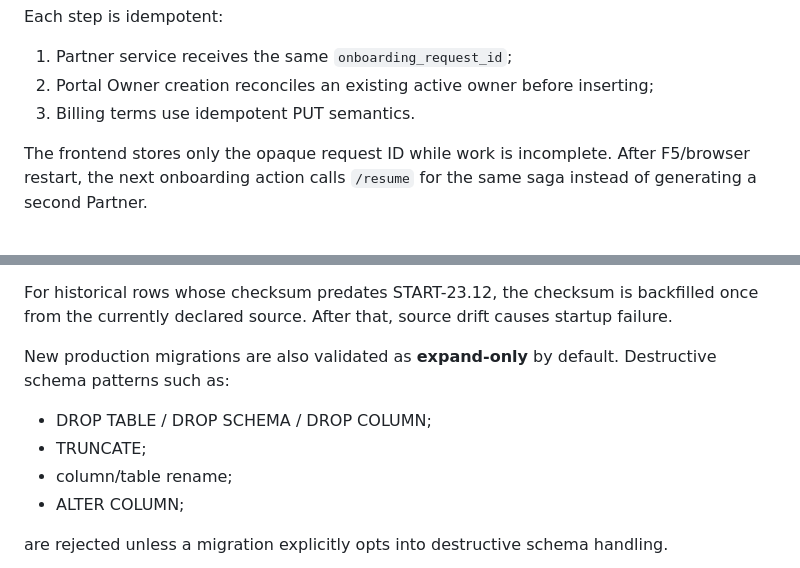
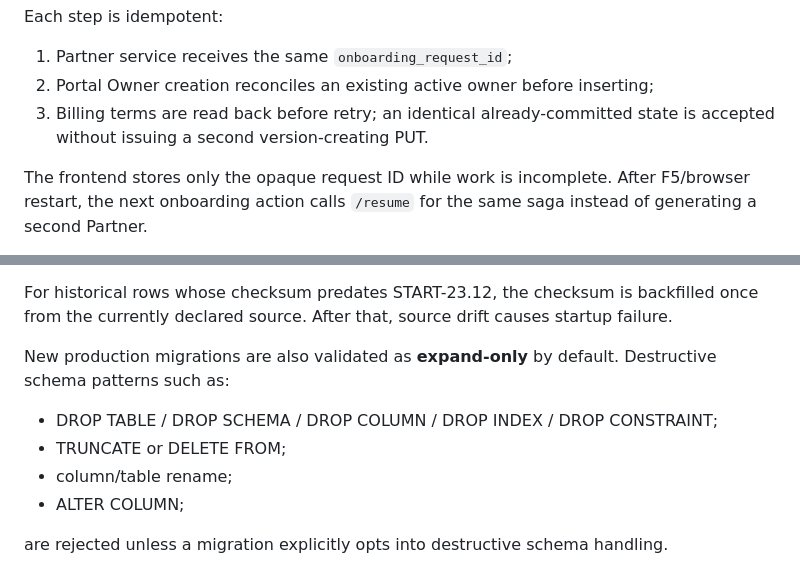
Before and after one commit to himatecorp2025/himate-system, a Markdown page: docs/START-23.12_PHASE2_ACCEPTANCE.md, 2 parts joined by grey strips. Drawn GitHub-style.

Commit message:
START-23.12 Phase 2: document retry reconciliation and destructive-data guard

```diff
--- a/docs/START-23.12_PHASE2_ACCEPTANCE.md
+++ b/docs/START-23.12_PHASE2_ACCEPTANCE.md
@@ -49,7 +49,7 @@ Each step is idempotent:
 
 1. Partner service receives the same `onboarding_request_id`;
 2. Portal Owner creation reconciles an existing active owner before inserting;
-3. Billing terms use idempotent PUT semantics.
+3. Billing terms are read back before retry; an identical already-committed state is accepted without issuing a second version-creating PUT.
 
 The frontend stores only the opaque request ID while work is incomplete. After F5/browser restart, the next onboarding action calls `/resume` for the same saga instead of generating a second Partner.
 
@@ -101,8 +101,8 @@ For historical rows whose checksum predates START-23.12, the checksum is backfil
 
 New production migrations are also validated as **expand-only** by default. Destructive schema patterns such as:
 
-- DROP TABLE / DROP SCHEMA / DROP COLUMN;
-- TRUNCATE;
+- DROP TABLE / DROP SCHEMA / DROP COLUMN / DROP INDEX / DROP CONSTRAINT;
+- TRUNCATE or DELETE FROM;
 - column/table rename;
 - ALTER COLUMN;
 
```
